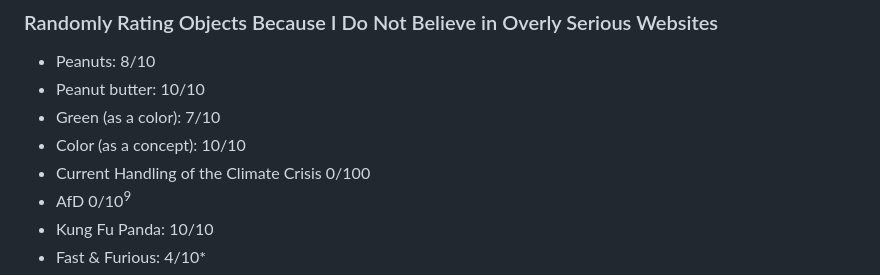
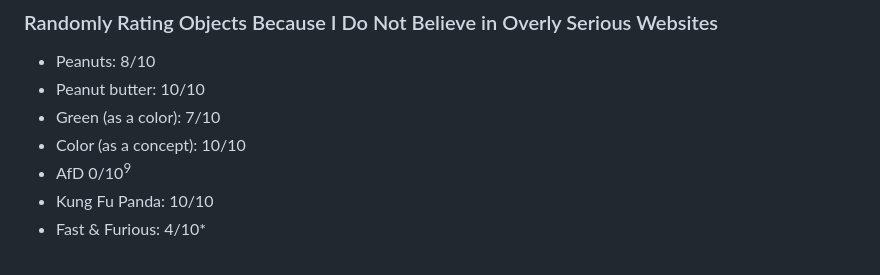
Before and after one commit to MoePien/MoePien.github.io, a Markdown page: README.md, the part around the change. Drawn GitHub-style.

```diff
--- a/README.md
+++ b/README.md
@@ -53,7 +53,6 @@ My research focuses on optimal transport methods for medical imaging and compute
 - Peanut butter: 10/10
 - Green (as a color): 7/10
 - Color (as a concept): 10/10
-- Current Handling of the Climate Crisis 0/100
 - AfD 0/10<sup>9</sup>
 - Kung Fu Panda: 10/10
 - Fast & Furious: 4/10*
```
